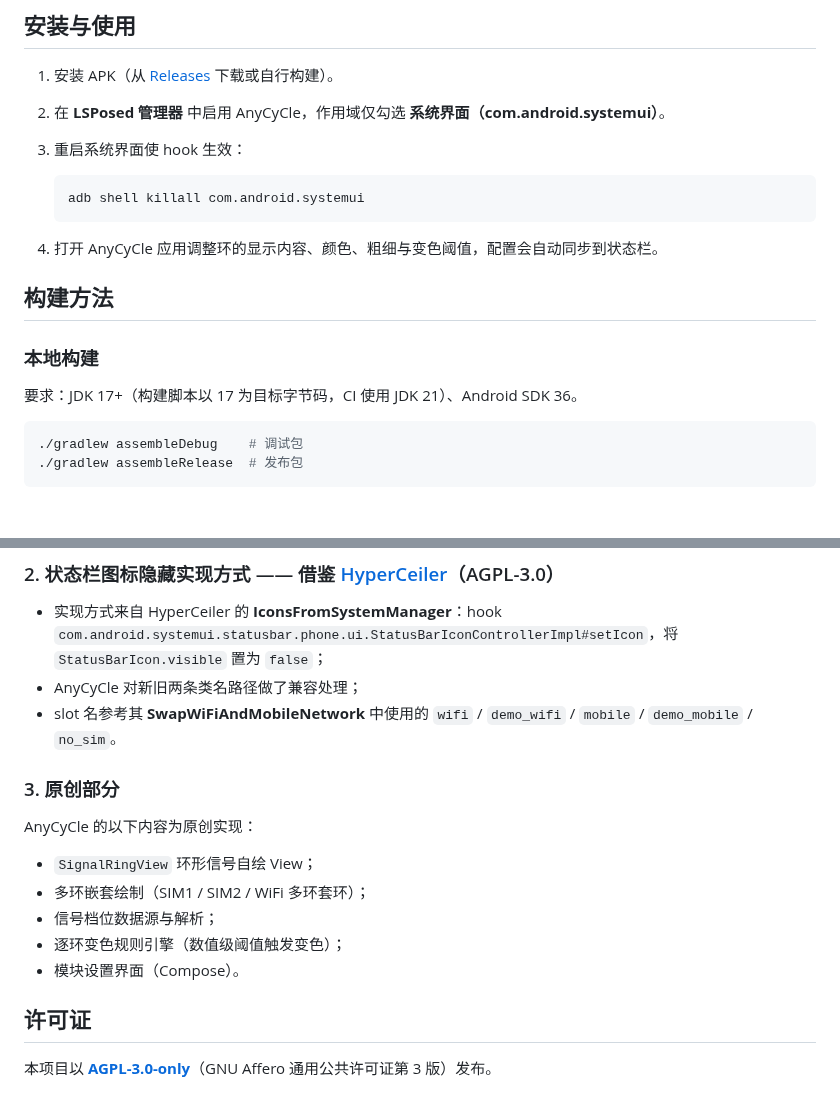
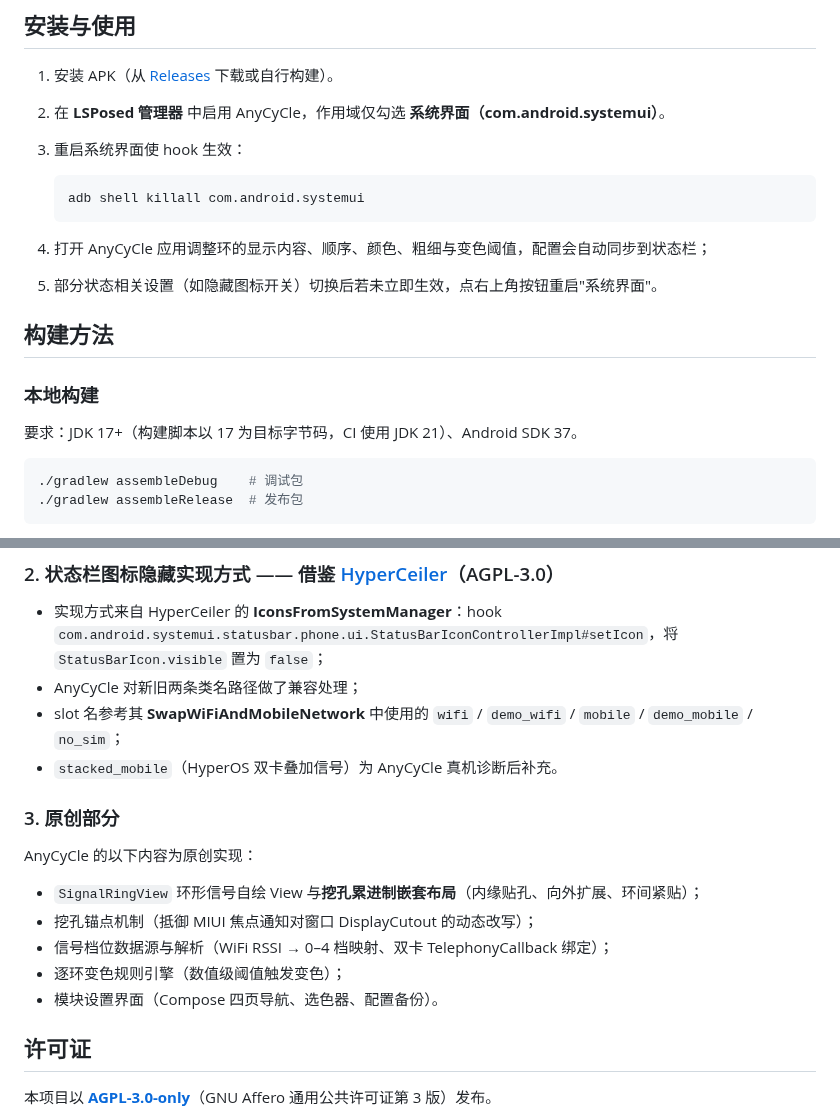
Before and after one commit to Z2549/AnyCyCle, a Markdown page: README.md, 2 parts joined by grey strips. Drawn GitHub-style; blank space fills up the shorter version.

````diff
--- a/README.md
+++ b/README.md
@@ -35,13 +58,14 @@
    adb shell killall com.android.systemui
    ```
 
-4. 打开 AnyCyCle 应用调整环的显示内容、颜色、粗细与变色阈值，配置会自动同步到状态栏。
+4. 打开 AnyCyCle 应用调整环的显示内容、顺序、颜色、粗细与变色阈值，配置会自动同步到状态栏；
+5. 部分状态相关设置（如隐藏图标开关）切换后若未立即生效，点右上角按钮重启"系统界面"。
 
 ## 构建方法
 
 ### 本地构建
 
-要求：JDK 17+（构建脚本以 17 为目标字节码，CI 使用 JDK 21）、Android SDK 36。
+要求：JDK 17+（构建脚本以 17 为目标字节码，CI 使用 JDK 21）、Android SDK 37。
 
 ```bash
 ./gradlew assembleDebug    # 调试包
@@ -107,17 +131,18 @@ AnyCyCle 的部分架构与实现方式借鉴了以下优秀开源项目，在
 
 - 实现方式来自 HyperCeiler 的 **IconsFromSystemManager**：hook `com.android.systemui.statusbar.phone.ui.StatusBarIconControllerImpl#setIcon`，将 `StatusBarIcon.visible` 置为 `false`；
 - AnyCyCle 对新旧两条类名路径做了兼容处理；
-- slot 名参考其 **SwapWiFiAndMobileNetwork** 中使用的 `wifi` / `demo_wifi` / `mobile` / `demo_mobile` / `no_sim`。
+- slot 名参考其 **SwapWiFiAndMobileNetwork** 中使用的 `wifi` / `demo_wifi` / `mobile` / `demo_mobile` / `no_sim`；
+- `stacked_mobile`（HyperOS 双卡叠加信号）为 AnyCyCle 真机诊断后补充。
 
 ### 3. 原创部分
 
 AnyCyCle 的以下内容为原创实现：
 
-- `SignalRingView` 环形信号自绘 View；
-- 多环嵌套绘制（SIM1 / SIM2 / WiFi 多环套环）；
-- 信号档位数据源与解析；
+- `SignalRingView` 环形信号自绘 View 与**挖孔累进制嵌套布局**（内缘贴孔、向外扩展、环间紧贴）；
+- 挖孔锚点机制（抵御 MIUI 焦点通知对窗口 DisplayCutout 的动态改写）；
+- 信号档位数据源与解析（WiFi RSSI → 0–4 档映射、双卡 TelephonyCallback 绑定）；
 - 逐环变色规则引擎（数值级阈值触发变色）；
-- 模块设置界面（Compose）。
+- 模块设置界面（Compose 四页导航、选色器、配置备份）。
 
 ## 许可证
 
````
Also changed, not shown: other parts of README.md (+34 -11 lines), docs/screenshot_ring_page.png (added), docs/screenshot_rings_zoom.png (added), docs/screenshot_settings.png (added), docs/screenshot_statusbar.png (added).
